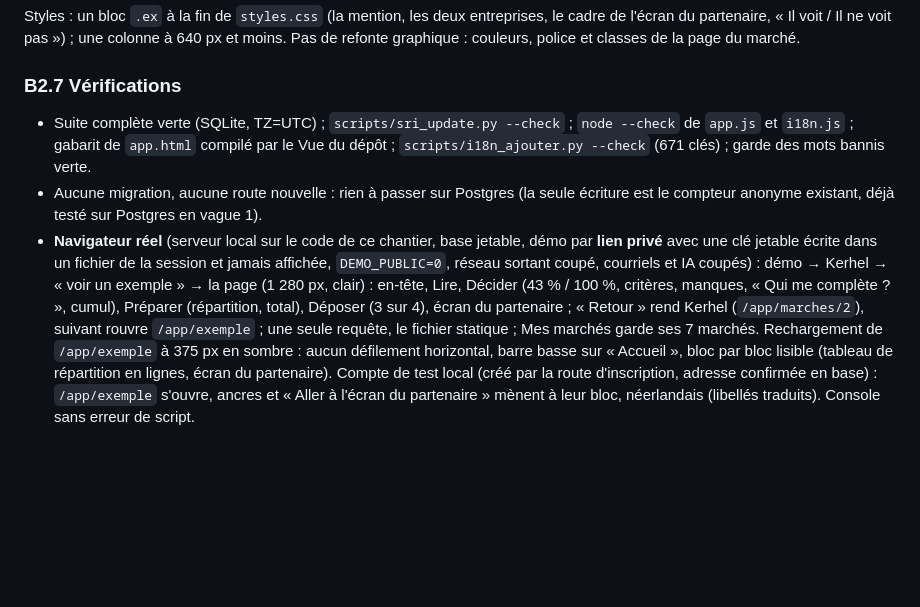
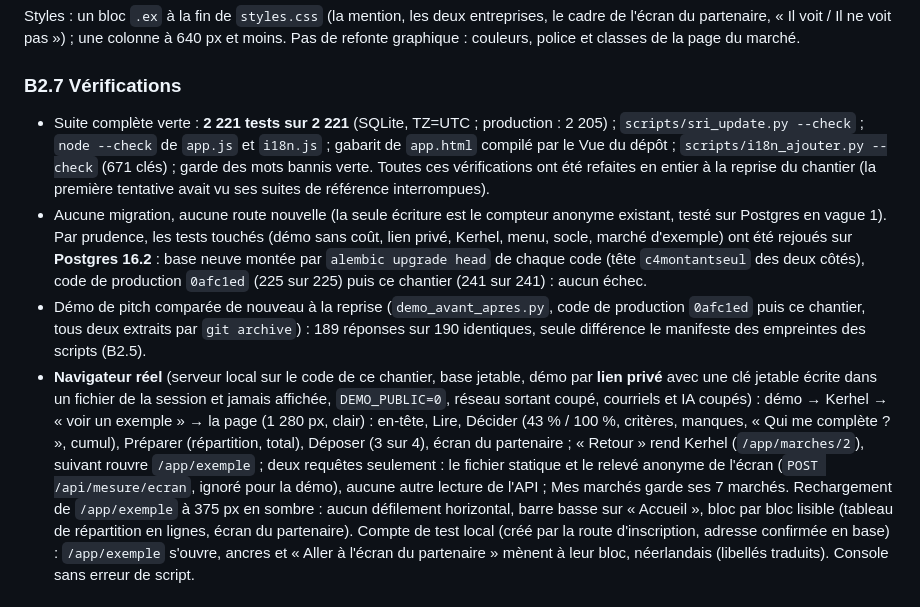
Before and after one commit to devlexus-cmd/adjugo, a Markdown page: docs/REORGANISATION_V2B.md, the part around the change. GitHub-like rendering; blank space fills up the shorter version.

Commit message:
wip(réorganisation, vague 2b, chantier B2) : marché d'exemple terminé et vérifié à la reprise — page à part /app/exemple, en lecture seule, entièrement fictive (« Exemple · entreprises et client fictifs » sur chaque bloc, noms de la démo de pitch seulement : Bâtiment de l'Ouest, Breizh Désamiantage, Kerhel Agglomération), parcours Lire · Décider · Préparer · Déposer jusqu'à « Seul 43 % · À plusieurs 100 % » (chiffres recalculés par score_groupement dans les tests) puis l'écran du partenaire ; données dans le fichier statique app/static/exemple-marche.json (ni base, ni IA, ni réseau), jamais dans Mes marchés ni par openAo, exclu des compteurs, alertes, quota, statistiques et historique du réseau ; entrée « voir un exemple » en bas de « Répondre à plusieurs ? » ; démo de pitch inchangée (189 réponses sur 190 identiques, seule différence le manifeste des empreintes) ; contrat docs/REORGANISATION_V2B.md § B2 complété (vérifications refaites en entier : suite 2 221 sur 2 221, SRI et node --check, gabarit compilé, 671 clés de traduction, tests touchés sur Postgres 16.2 depuis la production — 225 sur 225 puis 241 sur 241 —, navigateur réel par lien privé à 1 280 et 375 px, clair et sombre, compte de test local et néerlandais)
Co-Authored-By: Claude Opus 5.5 <noreply@anthropic.com>

```diff
--- a/docs/REORGANISATION_V2B.md
+++ b/docs/REORGANISATION_V2B.md
@@ -142,17 +142,24 @@ de la page du marché.
 
 ### B2.7 Vérifications
 
-- Suite complète verte (SQLite, TZ=UTC) ; `scripts/sri_update.py --check` ; `node --check` de `app.js` et `i18n.js` ;
-  gabarit de `app.html` compilé par le Vue du dépôt ; `scripts/i18n_ajouter.py --check` (671 clés) ; garde des mots
-  bannis verte.
-- Aucune migration, aucune route nouvelle : rien à passer sur Postgres (la seule écriture est le compteur anonyme
-  existant, déjà testé sur Postgres en vague 1).
+- Suite complète verte : **2 221 tests sur 2 221** (SQLite, TZ=UTC ; production : 2 205) ;
+  `scripts/sri_update.py --check` ; `node --check` de `app.js` et `i18n.js` ; gabarit de `app.html` compilé par le Vue
+  du dépôt ; `scripts/i18n_ajouter.py --check` (671 clés) ; garde des mots bannis verte. Toutes ces vérifications ont
+  été refaites en entier à la reprise du chantier (la première tentative avait vu ses suites de référence interrompues).
+- Aucune migration, aucune route nouvelle (la seule écriture est le compteur anonyme existant, testé sur Postgres en
+  vague 1). Par prudence, les tests touchés (démo sans coût, lien privé, Kerhel, menu, socle, marché d'exemple) ont été
+  rejoués sur **Postgres 16.2** : base neuve montée par `alembic upgrade head` de chaque code (tête `c4montantseul`
+  des deux côtés), code de production `0afc1ed` (225 sur 225) puis ce chantier (241 sur 241) : aucun échec.
+- Démo de pitch comparée de nouveau à la reprise (`demo_avant_apres.py`, code de production `0afc1ed` puis ce
+  chantier, tous deux extraits par `git archive`) : 189 réponses sur 190 identiques, seule différence le manifeste des
+  empreintes des scripts (B2.5).
 - **Navigateur réel** (serveur local sur le code de ce chantier, base jetable, démo par **lien privé** avec une clé
   jetable écrite dans un fichier de la session et jamais affichée, `DEMO_PUBLIC=0`, réseau sortant coupé, courriels et
   IA coupés) : démo → Kerhel → « voir un exemple » → la page (1 280 px, clair) : en-tête, Lire, Décider (43 % / 100 %,
   critères, manques, « Qui me complète ? », cumul), Préparer (répartition, total), Déposer (3 sur 4), écran du
-  partenaire ; « Retour » rend Kerhel (`/app/marches/2`), suivant rouvre `/app/exemple` ; une seule requête, le
-  fichier statique ; Mes marchés garde ses 7 marchés. Rechargement de `/app/exemple` à 375 px en sombre : aucun
+  partenaire ; « Retour » rend Kerhel (`/app/marches/2`), suivant rouvre `/app/exemple` ; deux requêtes seulement :
+  le fichier statique et le relevé anonyme de l'écran (`POST /api/mesure/ecran`, ignoré pour la démo), aucune autre
+  lecture de l'API ; Mes marchés garde ses 7 marchés. Rechargement de `/app/exemple` à 375 px en sombre : aucun
   défilement horizontal, barre basse sur « Accueil », bloc par bloc lisible (tableau de répartition en lignes, écran du
   partenaire). Compte de test local (créé par la route d'inscription, adresse confirmée en base) : `/app/exemple`
   s'ouvre, ancres et « Aller à l'écran du partenaire » mènent à leur bloc, néerlandais (libellés traduits). Console
```
